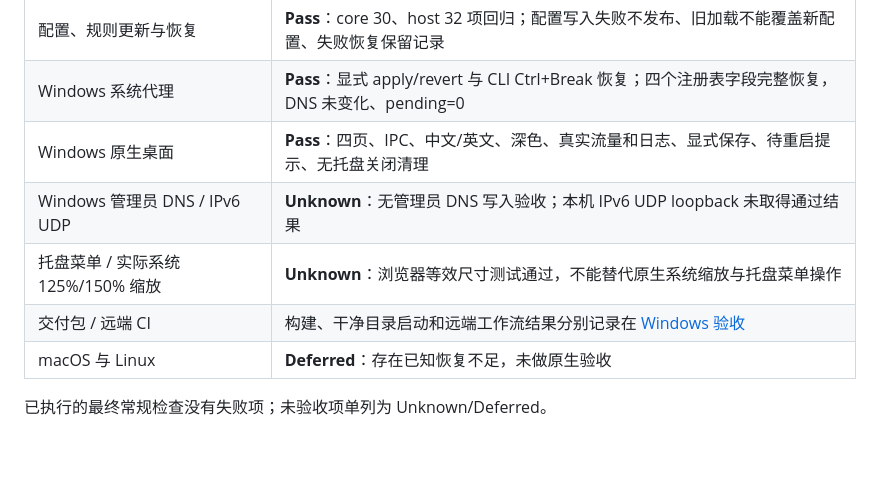
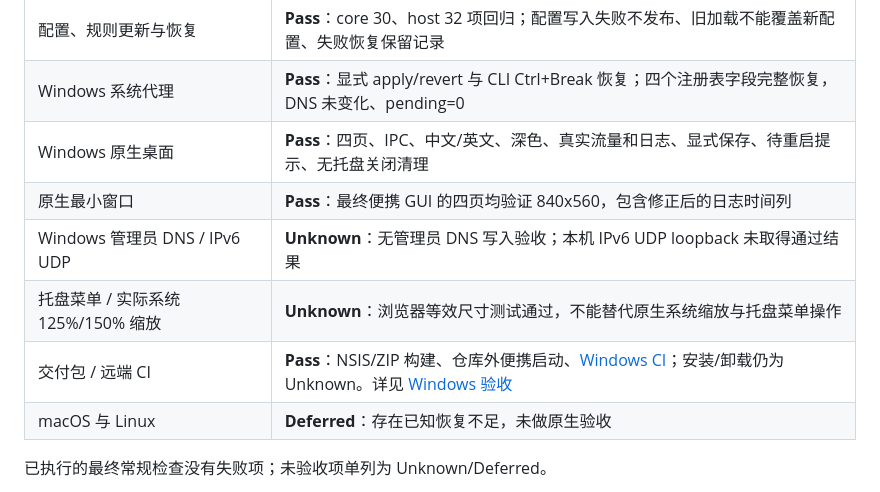
Before and after one commit to ZoeHao2026/NullAD, a Markdown page: README.zh-CN.md, the part around the change. GitHub-like rendering; blank space fills up the shorter version.

```diff
--- a/README.zh-CN.md
+++ b/README.zh-CN.md
@@ -15,9 +15,10 @@ NullAD 是用 Rust 编写的广告与追踪拦截软件，提供桌面界面和
 | 配置、规则更新与恢复 | **Pass**：core 30、host 32 项回归；配置写入失败不发布、旧加载不能覆盖新配置、失败恢复保留记录 |
 | Windows 系统代理 | **Pass**：显式 apply/revert 与 CLI Ctrl+Break 恢复；四个注册表字段完整恢复，DNS 未变化、pending=0 |
 | Windows 原生桌面 | **Pass**：四页、IPC、中文/英文、深色、真实流量和日志、显式保存、待重启提示、无托盘关闭清理 |
+| 原生最小窗口 | **Pass**：最终便携 GUI 的四页均验证 840x560，包含修正后的日志时间列 |
 | Windows 管理员 DNS / IPv6 UDP | **Unknown**：无管理员 DNS 写入验收；本机 IPv6 UDP loopback 未取得通过结果 |
 | 托盘菜单 / 实际系统 125%/150% 缩放 | **Unknown**：浏览器等效尺寸测试通过，不能替代原生系统缩放与托盘菜单操作 |
-| 交付包 / 远端 CI | 构建、干净目录启动和远端工作流结果分别记录在 [Windows 验收](docs/windows-validation.md) |
+| 交付包 / 远端 CI | **Pass**：NSIS/ZIP 构建、仓库外便携启动、[Windows CI](https://github.com/ZoeHao2026/NullAD/actions/runs/37203007636)；安装/卸载仍为 Unknown。详见 [Windows 验收](docs/windows-validation.md) |
 | macOS 与 Linux | **Deferred**：存在已知恢复不足，未做原生验收 |
 
 已执行的最终常规检查没有失败项；未验收项单列为 Unknown/Deferred。
```
Also changed, not shown: README.md (+2 -1 lines), docs/windows-validation.md (+10 -3 lines).
